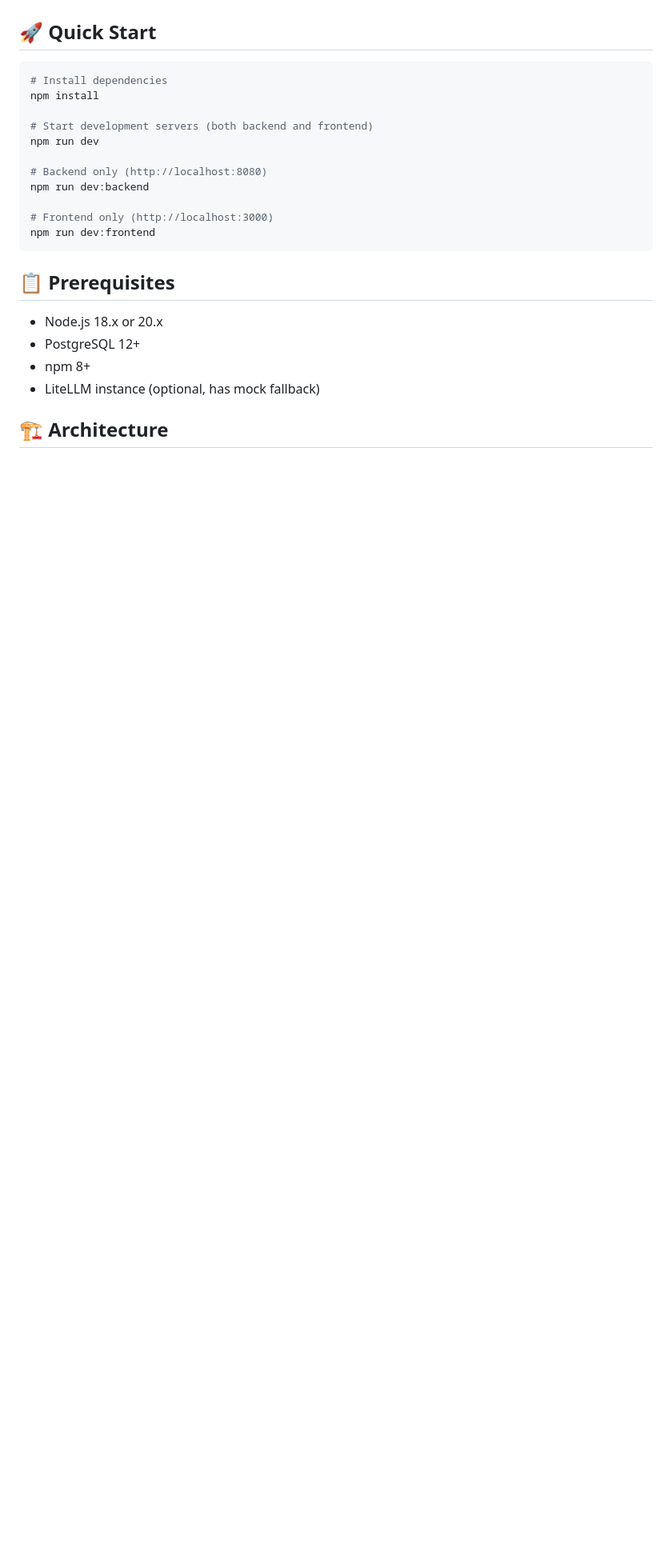
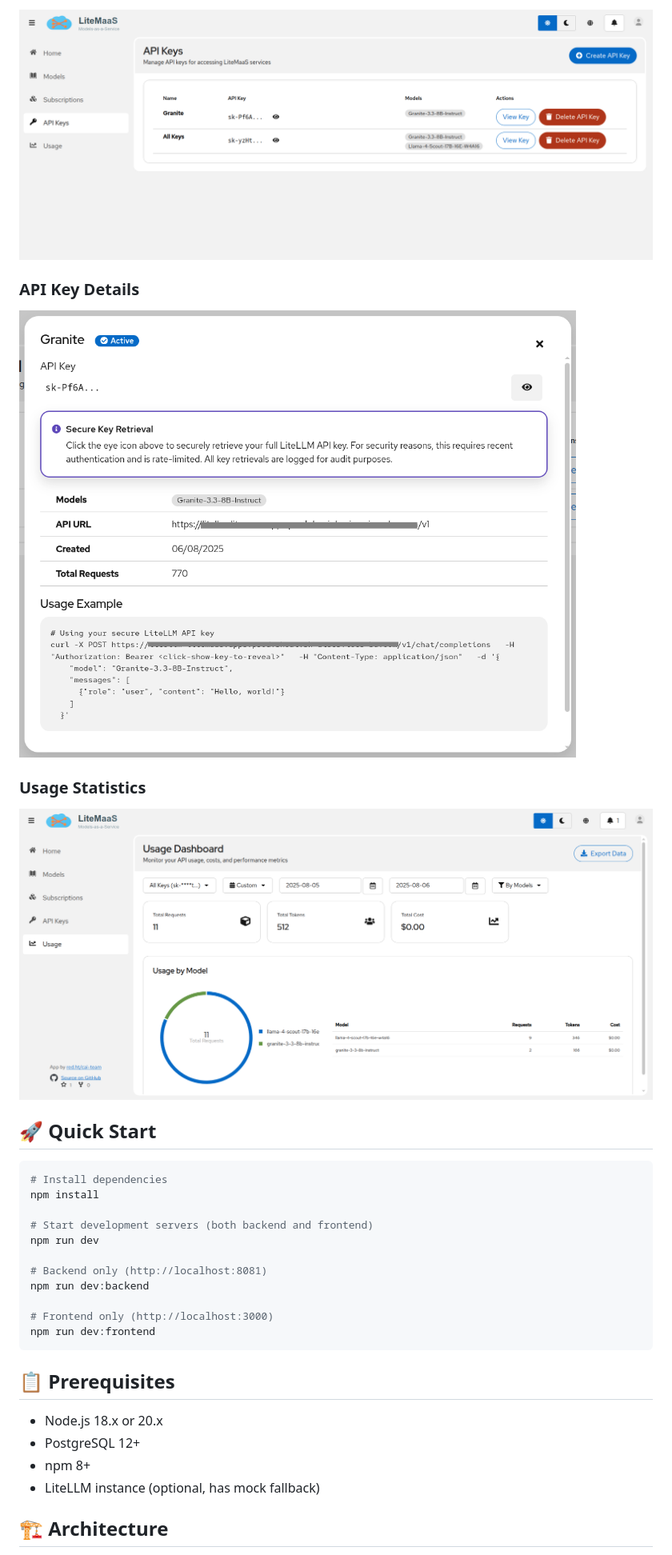
Before and after one commit to rh-aiservices-bu/litemaas, a Markdown page: README.md, the part around one of its changes. Shown at 80% size. GitHub-like rendering; pictures changed too: img/api-key-details.png (added), img/api-keys-management.png (added), img/usage-statistics.png (added); blank space fills up the shorter version.

```diff
--- a/README.md
+++ b/README.md
@@ -13,3 +27,12 @@
+![api-keys-management.png](img/api-keys-management.png)
+
+### API Key Details
+
+![api-key-details.png](img/api-key-details.png)
+
+### Usage Statistics
+
+![usage-statistics.png](img/usage-statistics.png)
 
 ## 🚀 Quick Start
 
@@ -20,7 +43,7 @@ npm install
 # Start development servers (both backend and frontend)
 npm run dev
 
-# Backend only (http://localhost:8080)
+# Backend only (http://localhost:8081)
 npm run dev:backend
 
 # Frontend only (http://localhost:3000)
```
Also changed, not shown: other parts of README.md (+17 -3 lines), deployment/openshift/README.md (+41 -21 lines), img/model-discovery.png (added), img/subscriptions-management.png (added), 19 other files.
